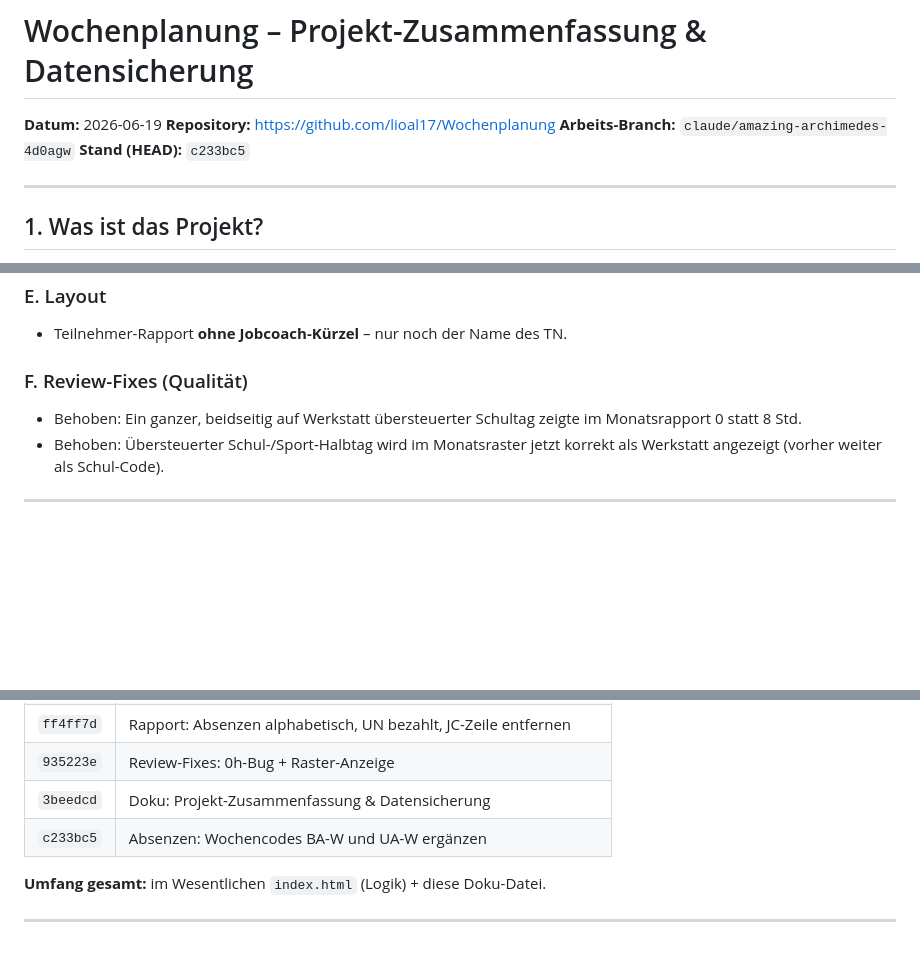
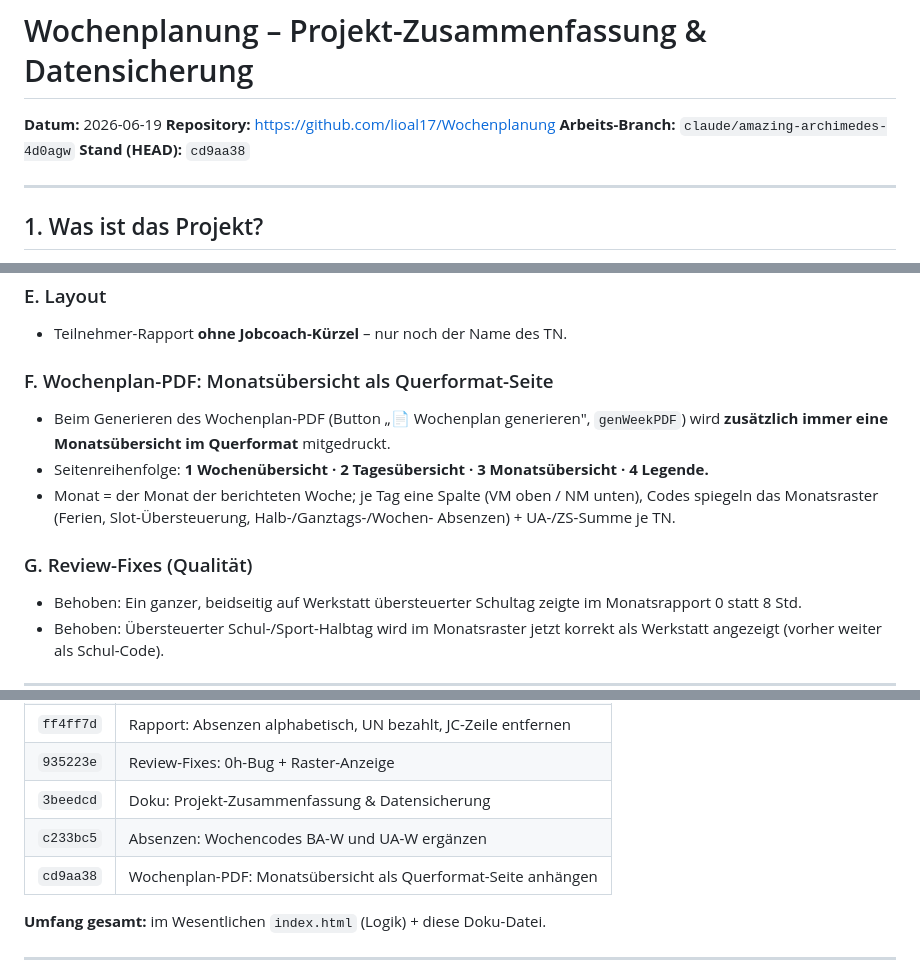
Before and after one commit to lioal17/Wochenplanung, a Markdown page: PROJEKT-ZUSAMMENFASSUNG-2026-06-19.md, 3 parts joined by grey strips. Rendered like a GitHub page; blank space fills up the shorter version.

Commit message:
Doku: Zusammenfassung um Monatsübersicht-PDF-Seite ergänzt
Co-Authored-By: Claude Opus 4.8 <noreply@anthropic.com>
Claude-Session: https://claude.ai/code/session_01TtCSoq9s67dfD2CitUfZ7g

```diff
--- a/PROJEKT-ZUSAMMENFASSUNG-2026-06-19.md
+++ b/PROJEKT-ZUSAMMENFASSUNG-2026-06-19.md
@@ -3,7 +3,7 @@
 **Datum:** 2026-06-19
 **Repository:** https://github.com/lioal17/Wochenplanung
 **Arbeits-Branch:** `claude/amazing-archimedes-4d0agw`
-**Stand (HEAD):** `c233bc5`
+**Stand (HEAD):** `cd9aa38`
 
 ---
 
@@ -64,7 +64,15 @@ Alle Änderungen betreffen ausschliesslich `index.html`.
 ### E. Layout
 - Teilnehmer-Rapport **ohne Jobcoach-Kürzel** – nur noch der Name des TN.
 
-### F. Review-Fixes (Qualität)
+### F. Wochenplan-PDF: Monatsübersicht als Querformat-Seite
+- Beim Generieren des Wochenplan-PDF (Button „📄 Wochenplan generieren", `genWeekPDF`)
+  wird **zusätzlich immer eine Monatsübersicht im Querformat** mitgedruckt.
+- Seitenreihenfolge: **1 Wochenübersicht · 2 Tagesübersicht · 3 Monatsübersicht · 4 Legende.**
+- Monat = der Monat der berichteten Woche; je Tag eine Spalte (VM oben / NM unten),
+  Codes spiegeln das Monatsraster (Ferien, Slot-Übersteuerung, Halb-/Ganztags-/Wochen-
+  Absenzen) + UA-/ZS-Summe je TN.
+
+### G. Review-Fixes (Qualität)
 - Behoben: Ein ganzer, beidseitig auf Werkstatt übersteuerter Schultag zeigte im
   Monatsrapport 0 statt 8 Std.
 - Behoben: Übersteuerter Schul-/Sport-Halbtag wird im Monatsraster jetzt korrekt als
@@ -84,6 +92,7 @@ Alle Änderungen betreffen ausschliesslich `index.html`.
 | `935223e` | Review-Fixes: 0h-Bug + Raster-Anzeige |
 | `3beedcd` | Doku: Projekt-Zusammenfassung & Datensicherung |
 | `c233bc5` | Absenzen: Wochencodes BA-W und UA-W ergänzen |
+| `cd9aa38` | Wochenplan-PDF: Monatsübersicht als Querformat-Seite anhängen |
 
 **Umfang gesamt:** im Wesentlichen `index.html` (Logik) + diese Doku-Datei.
 
```
